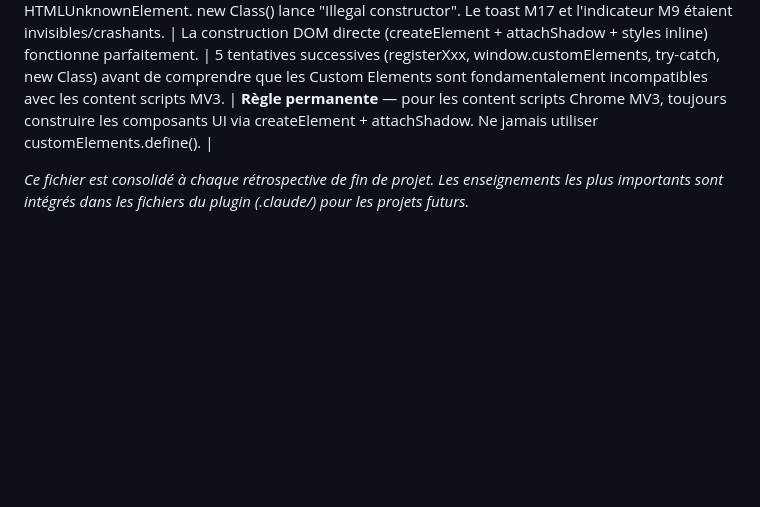
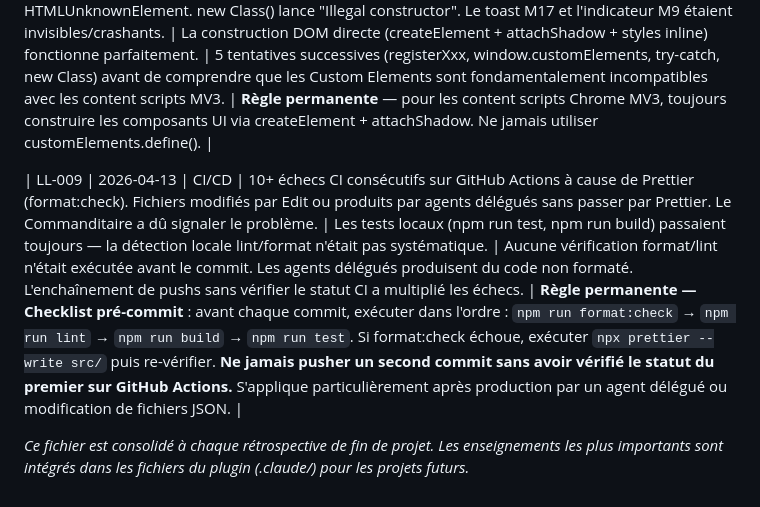
Before and after one commit to antonyblain/sentinel-nudge, a Markdown page: .claude/LESSONS_LEARNED.md, the part around the change. Drawn GitHub-style; blank space fills up the shorter version.

```diff
--- a/.claude/LESSONS_LEARNED.md
+++ b/.claude/LESSONS_LEARNED.md
@@ -16,4 +16,6 @@ Ce fichier est alimenté en continu après chaque problème résolu (PDCA Act) e
 
 | LL-008 | 2026-04-12 | Technique | Les 7 composants UI (overlays, toasts) utilisaient customElements.define() pour s'enregistrer comme Web Components. En content script Chrome MV3, customElements.define() s'exécute dans l'isolated world mais document.createElement() crée un HTMLUnknownElement. new Class() lance "Illegal constructor". Le toast M17 et l'indicateur M9 étaient invisibles/crashants. | La construction DOM directe (createElement + attachShadow + styles inline) fonctionne parfaitement. | 5 tentatives successives (registerXxx, window.customElements, try-catch, new Class) avant de comprendre que les Custom Elements sont fondamentalement incompatibles avec les content scripts MV3. | **Règle permanente** — pour les content scripts Chrome MV3, toujours construire les composants UI via createElement + attachShadow. Ne jamais utiliser customElements.define(). |
 
+| LL-009 | 2026-04-13 | CI/CD | 10+ échecs CI consécutifs sur GitHub Actions à cause de Prettier (format:check). Fichiers modifiés par Edit ou produits par agents délégués sans passer par Prettier. Le Commanditaire a dû signaler le problème. | Les tests locaux (npm run test, npm run build) passaient toujours — la détection locale lint/format n'était pas systématique. | Aucune vérification format/lint n'était exécutée avant le commit. Les agents délégués produisent du code non formaté. L'enchaînement de pushs sans vérifier le statut CI a multiplié les échecs. | **Règle permanente — Checklist pré-commit** : avant chaque commit, exécuter dans l'ordre : `npm run format:check` → `npm run lint` → `npm run build` → `npm run test`. Si format:check échoue, exécuter `npx prettier --write src/` puis re-vérifier. **Ne jamais pusher un second commit sans avoir vérifié le statut du premier sur GitHub Actions.** S'applique particulièrement après production par un agent délégué ou modification de fichiers JSON. |
+
 _Ce fichier est consolidé à chaque rétrospective de fin de projet. Les enseignements les plus importants sont intégrés dans les fichiers du plugin (.claude/) pour les projets futurs._
```
Also changed, not shown: .claude/PROBLEMES.md (+1 -0 lines).
